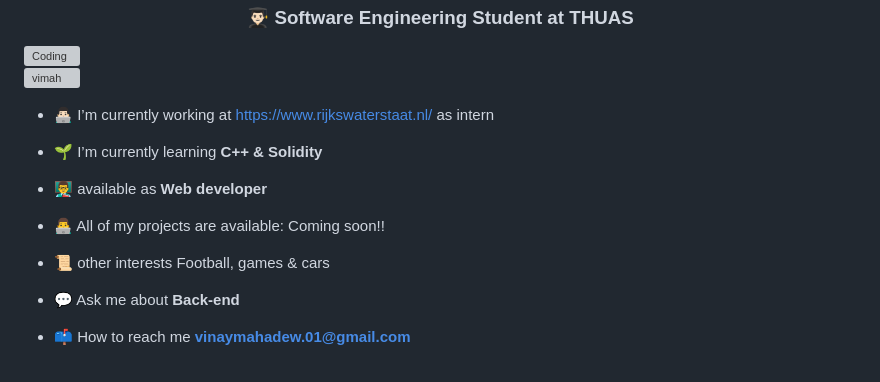
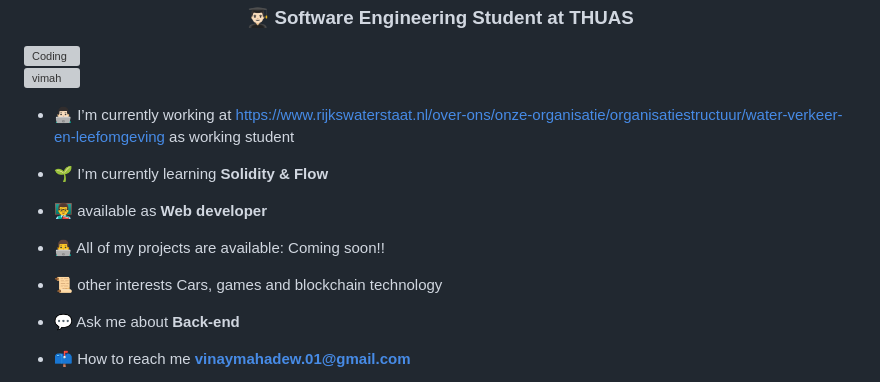
Before and after one commit to VIMAH/VIMAH, a Markdown page: README.md, the part around the change. GitHub-like rendering; grey boxes are pictures that could not be loaded.

```diff
--- a/README.md
+++ b/README.md
@@ -4,15 +4,15 @@
 
 <p align="left"> <img src="https://komarev.com/ghpvc/?username=vimah&label=Profile%20views&color=0e75b6&style=flat" alt="vimah" /> </p>
 
-- 👨🏻‍💻 I’m currently working at https://www.rijkswaterstaat.nl/ as intern
+- 👨🏻‍💻 I’m currently working at https://www.rijkswaterstaat.nl/over-ons/onze-organisatie/organisatiestructuur/water-verkeer-en-leefomgeving as working student
 
-- 🌱 I’m currently learning **C++ & Solidity**
+- 🌱 I’m currently learning **Solidity & Flow**
 
 - 👨‍🏫 available as **Web developer**
 
 - 👨‍💻 All of my projects are available: Coming soon!!
 
-- 📜 other interests Football, games & cars
+- 📜 other interests Cars, games and blockchain technology
 
 - 💬 Ask me about **Back-end**
 
```
